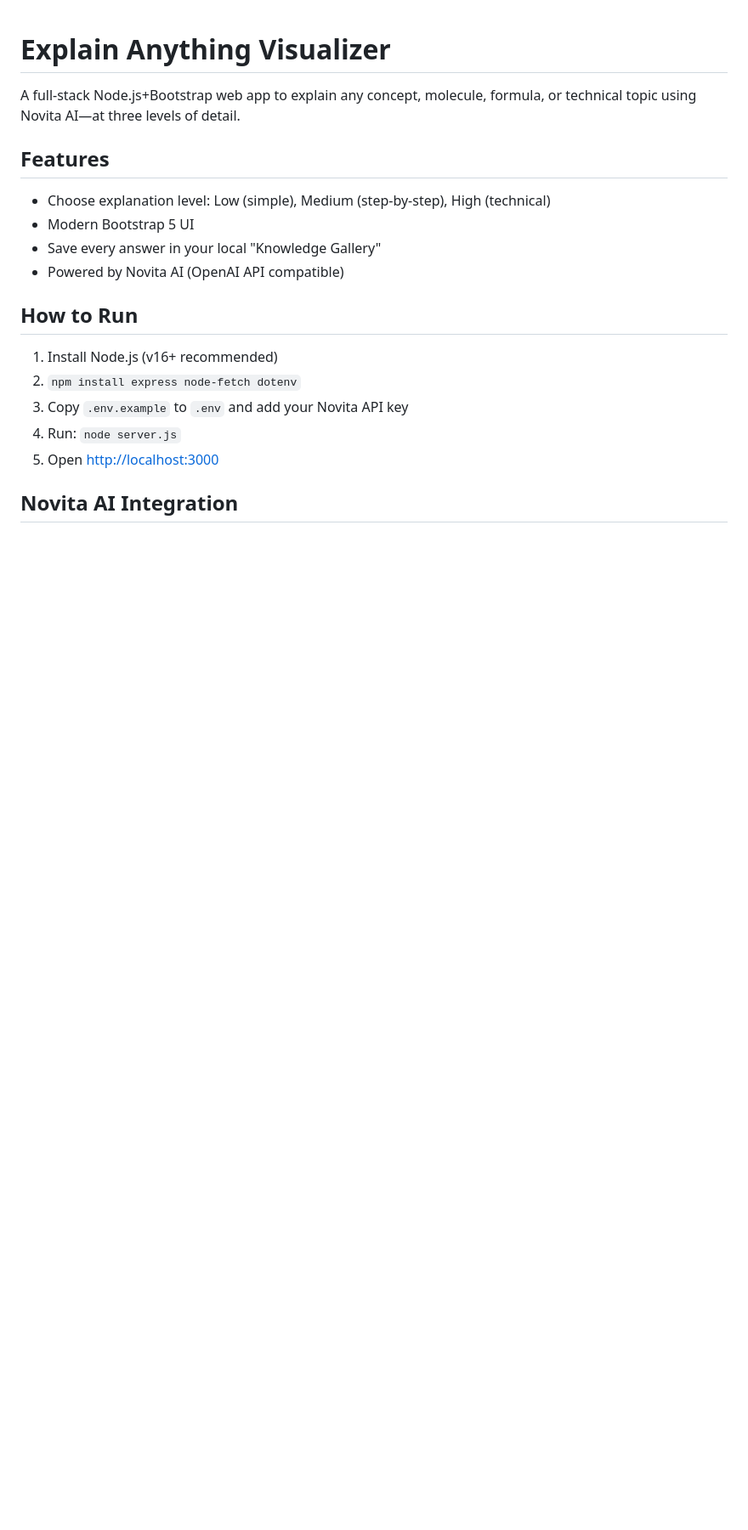
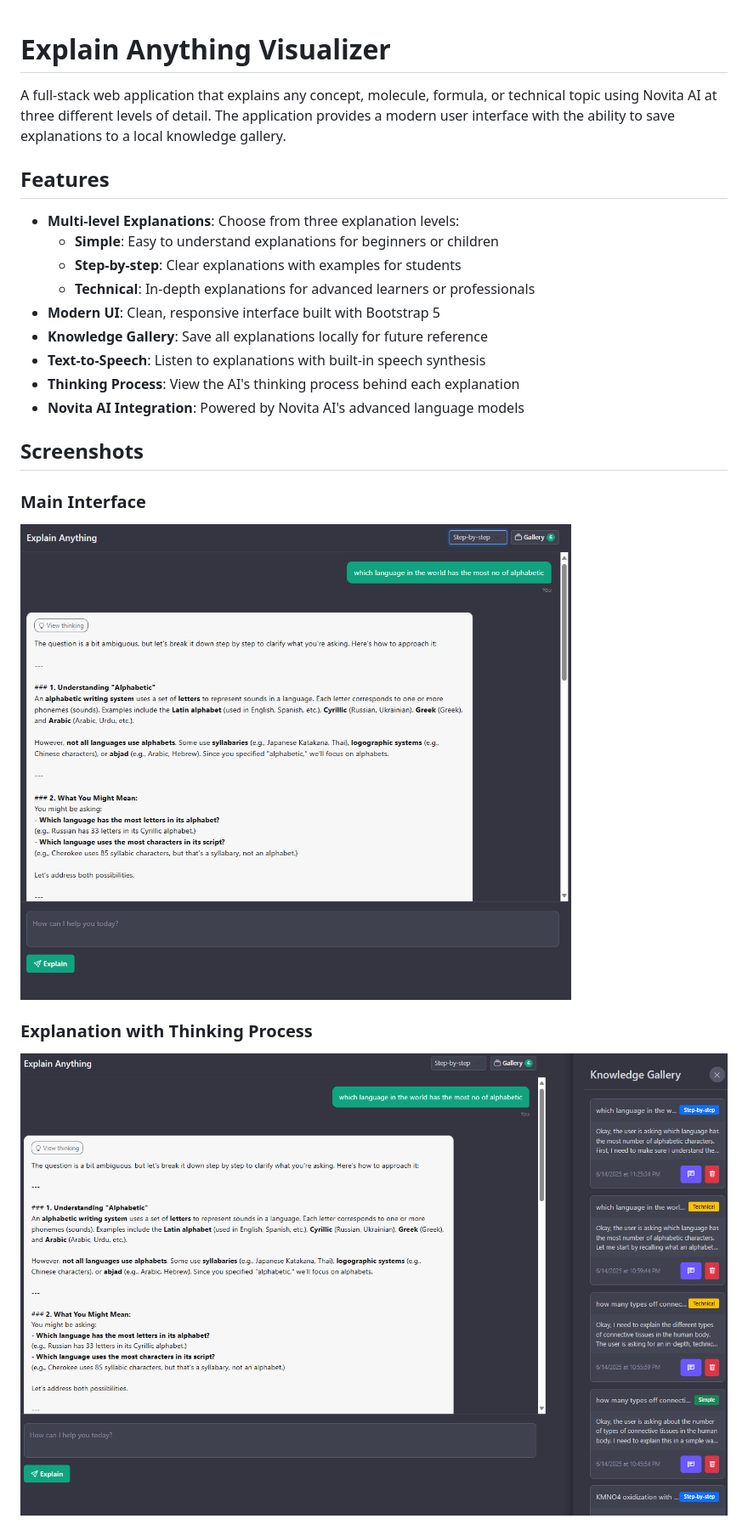
Before and after one commit to Htgbot/trae_hack2, a Markdown page: README.md, the part around the change printed below. Shown: that part at 85% size. Rendered like a GitHub page; pictures changed too: screenshots/Screenshot 2025-06-14 235854.png (added), screenshots/Screenshot 2025-06-14 235911.png (added); blank space fills up the shorter version.

```diff
--- a/README.md
+++ b/README.md
@@ -1,21 +1,25 @@
 # Explain Anything Visualizer
 
-A full-stack Node.js+Bootstrap web app to explain any concept, molecule, formula, or technical topic using Novita AI—at three levels of detail.
+A full-stack web application that explains any concept, molecule, formula, or technical topic using Novita AI at three different levels of detail. The application provides a modern user interface with the ability to save explanations to a local knowledge gallery.
+
 
 ## Features
 
-- Choose explanation level: Low (simple), Medium (step-by-step), High (technical)
-- Modern Bootstrap 5 UI
-- Save every answer in your local "Knowledge Gallery"
-- Powered by Novita AI (OpenAI API compatible)
+- **Multi-level Explanations**: Choose from three explanation levels:
+  - **Simple**: Easy to understand explanations for beginners or children
+  - **Step-by-step**: Clear explanations with examples for students
+  - **Technical**: In-depth explanations for advanced learners or professionals
+- **Modern UI**: Clean, responsive interface built with Bootstrap 5
+- **Knowledge Gallery**: Save all explanations locally for future reference
+- **Text-to-Speech**: Listen to explanations with built-in speech synthesis
+- **Thinking Process**: View the AI's thinking process behind each explanation
+- **Novita AI Integration**: Powered by Novita AI's advanced language models
 
-## How to Run
+## Screenshots
 
-1. Install Node.js (v16+ recommended)
-2. `npm install express node-fetch dotenv`
-3. Copy `.env.example` to `.env` and add your Novita API key
-4. Run: `node server.js`
-5. Open [http://localhost:3000](http://localhost:3000)
+### Main Interface
+![Main Interface](screenshots/Screenshot%202025-06-14%20235854.png)
 
-## Novita AI Integration
+### Explanation with Thinking Process
+![Explanation with Thinking Process](screenshots/Screenshot%202025-06-14%20235911.png)
 
```
Also changed, not shown: other parts of README.md (+143 -3 lines), screenshots/Screenshot 2025-06-14 235926.png (added).
